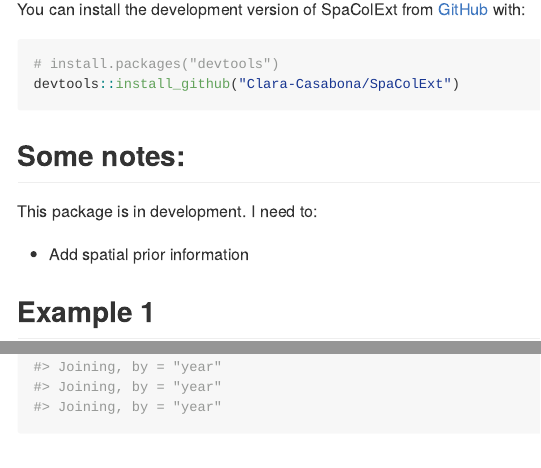
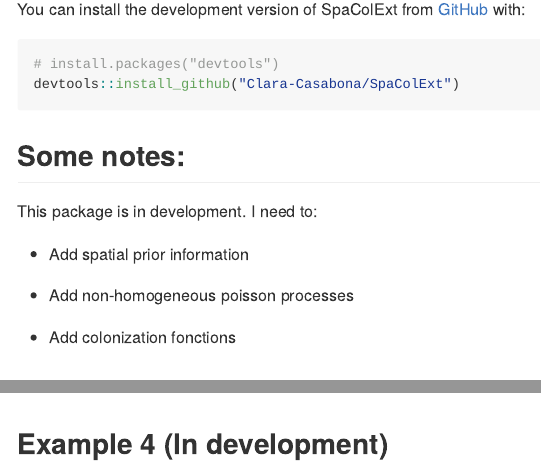
Before and after one commit to Clara-Casabona/SpaColExt, an R Markdown document (README.Rmd): the page in a window 1100 px wide, from 380 px down, and a second part further down, joined at a grey line. The pictures show the output file README.md that the author committed with the source, drawn offline in the style of GitHub; long lines of code are wrapped.

Commit message:
add info readme

```diff
--- a/README.Rmd
+++ b/README.Rmd
@@ -38,6 +38,10 @@
 This package is in development. I need to:
 
 - Add spatial prior information
+
+- Add non-homogeneous poisson processes
+
+- Add colonization fonctions
 
 ## Example 1
 
```
Also changed, not shown: README.md.
